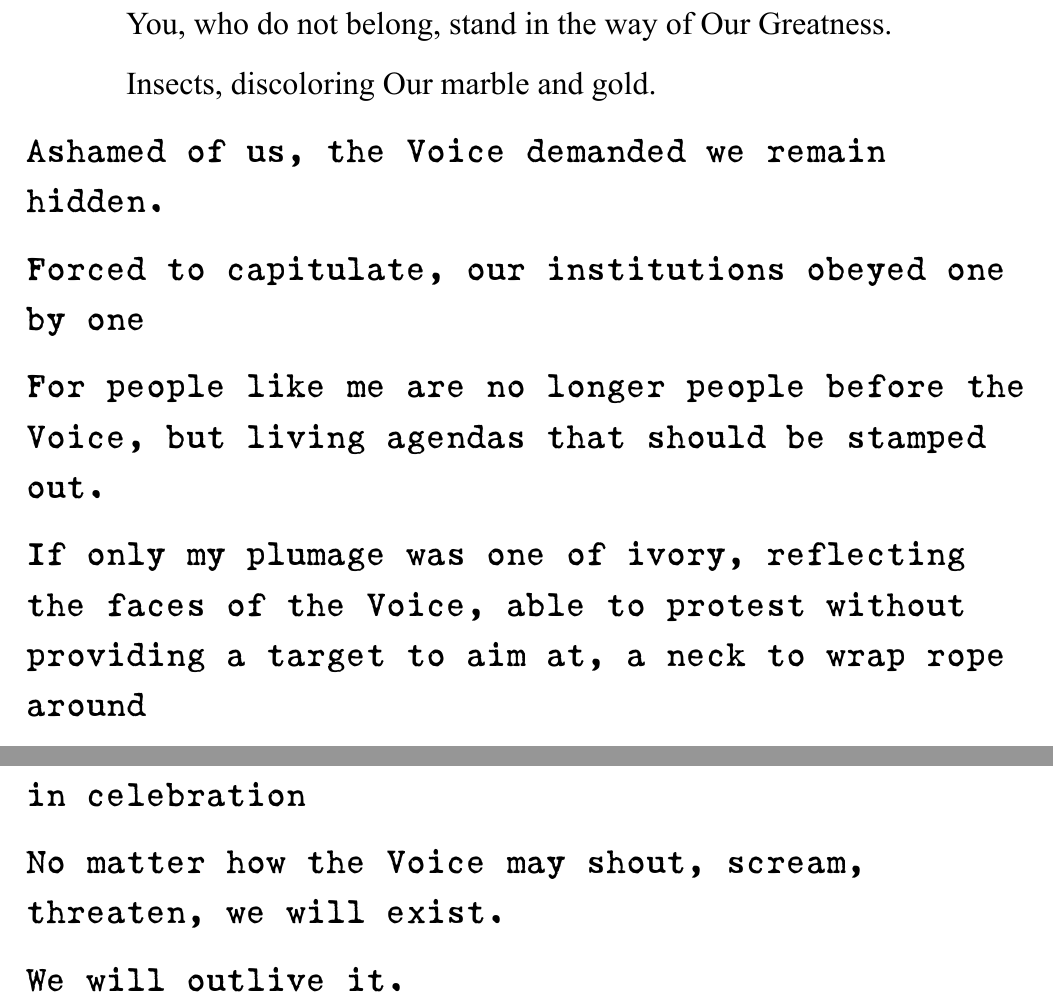
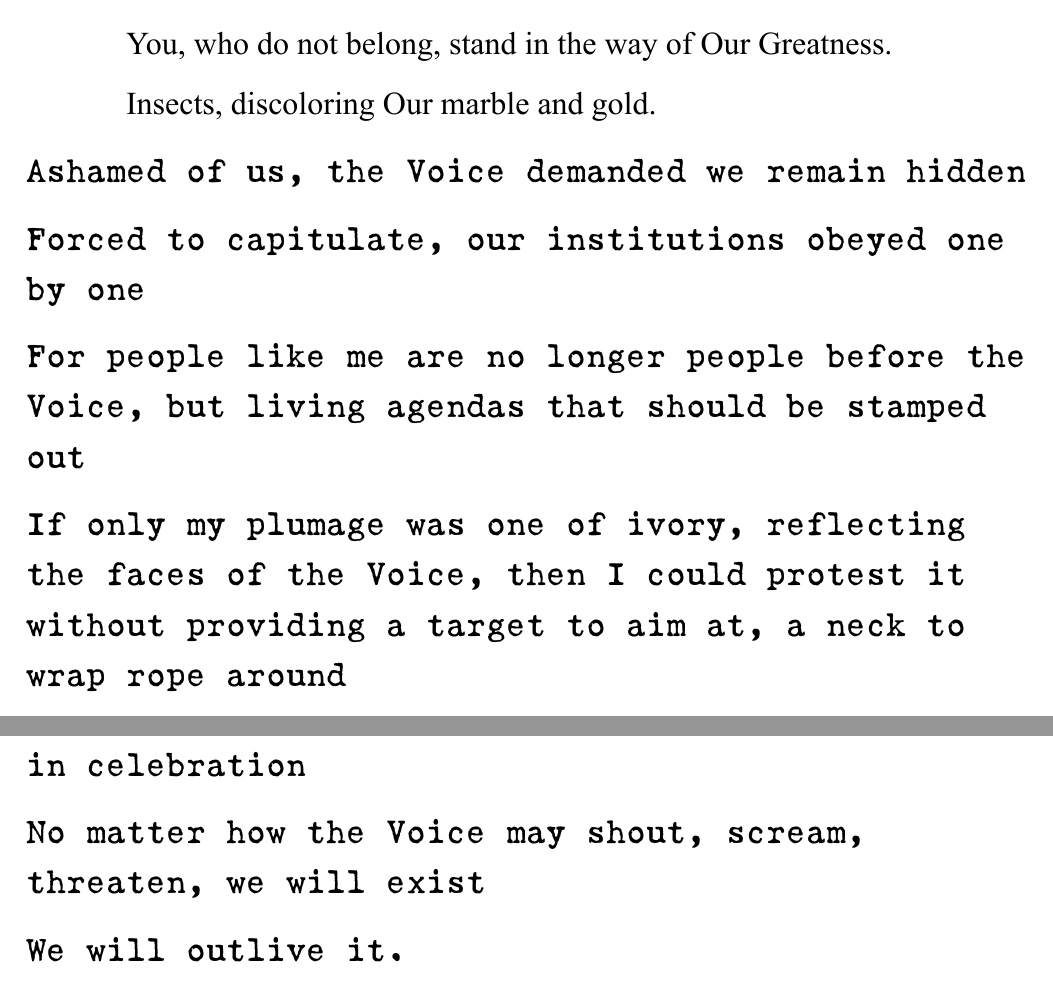
Before and after one commit to bluerosegarden/Academic-Corpus, a Typst document (honors/misc/reflections/Cavelier_Sendoff/Reflection.typ): two parts of the page, joined at a grey line, cut so that both start at the same text. The pictures show the PDF file honors/misc/reflections/Cavelier_Sendoff/Reflection.pdf that the author committed with the source.

Commit message:
some small changes to the reflection poem

```diff
--- a/honors/misc/reflections/Cavelier_Sendoff/Reflection.typ
+++ b/honors/misc/reflections/Cavelier_Sendoff/Reflection.typ
@@ -15,18 +15,18 @@ The Voice from on high shouted down with a single, ringing message:
 
 #Voice[Insects, discoloring Our marble and gold.]
 
-Ashamed of us, the Voice demanded we remain hidden.
+Ashamed of us, the Voice demanded we remain hidden
 
 Forced to capitulate, our institutions obeyed one by one
 
-For people like me are no longer people before the Voice, but living agendas that should be stamped out.
+For people like me are no longer people before the Voice, but living agendas that should be stamped out
 
-If only my plumage was one of ivory, reflecting the faces of the Voice, able to protest without providing a target to aim at, a neck to wrap rope around
+If only my plumage was one of ivory, reflecting the faces of the Voice, then I could protest it without providing a target to aim at, a neck to wrap rope around
 
 Hand in hand, heart in heart, we joined together, celebrating ourselves and one another
 
 In spite of the Voice that told we should be ashamed, undeserving of pride, of diversity, equality, or inclusion, we sent our caveliers off in celebration
 
-No matter how the Voice may shout, scream, threaten, we will exist.
+No matter how the Voice may shout, scream, threaten, we will exist
 
 We will outlive it.
```
Also changed, not shown: honors/misc/reflections/Cavelier_Sendoff/Reflection.pdf.
